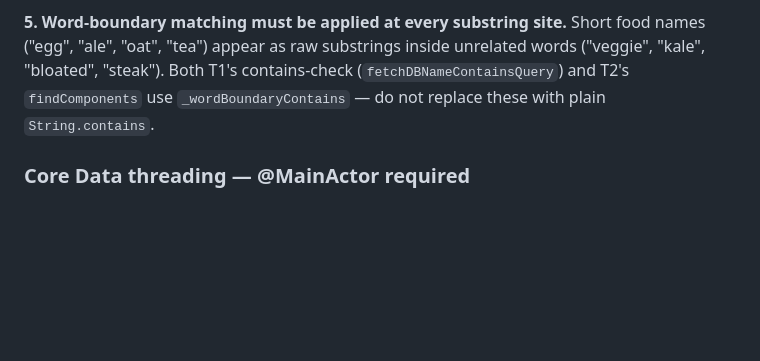
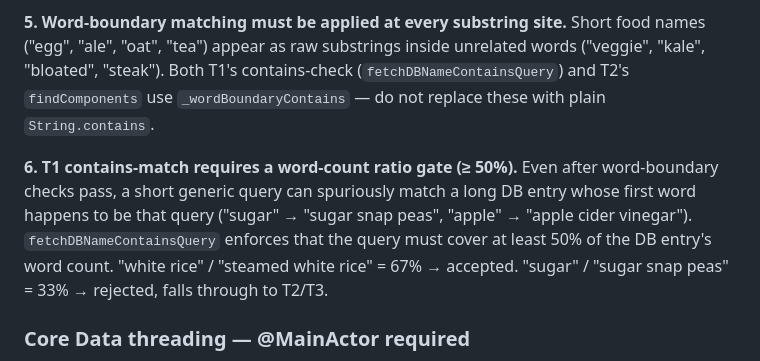
Before and after one commit to wengandrew/glyco-track, a Markdown page: CLAUDE.md, the part around the change. Drawn GitHub-style; blank space fills up the shorter version.

Commit message:
Update CLAUDE.md: add T1 word-count ratio rule (#6)
Documents the ≥50% word-count ratio gate added to fetchDBNameContainsQuery
to prevent short generic names matching long unrelated DB entries.

https://claude.ai/code/session_01FD9zZjiWNtrRW967vH8VFW

```diff
--- a/CLAUDE.md
+++ b/CLAUDE.md
@@ -107,6 +107,9 @@ If matching fails, return `MatchTier.unrecognized` (T5) with explicit zeros and
 **5. Word-boundary matching must be applied at every substring site.**
 Short food names ("egg", "ale", "oat", "tea") appear as raw substrings inside unrelated words ("veggie", "kale", "bloated", "steak"). Both T1's contains-check (`fetchDBNameContainsQuery`) and T2's `findComponents` use `_wordBoundaryContains` — do not replace these with plain `String.contains`.
 
+**6. T1 contains-match requires a word-count ratio gate (≥ 50%).**
+Even after word-boundary checks pass, a short generic query can spuriously match a long DB entry whose first word happens to be that query ("sugar" → "sugar snap peas", "apple" → "apple cider vinegar"). `fetchDBNameContainsQuery` enforces that the query must cover at least 50% of the DB entry's word count. "white rice" / "steamed white rice" = 67% → accepted. "sugar" / "sugar snap peas" = 33% → rejected, falls through to T2/T3.
+
 ### Core Data threading — @MainActor required
 
 `PersistenceController.shared.context` is a main-queue `NSManagedObjectContext`. Per SE-0338, non-isolated `async` functions run on the cooperative pool (not the caller's actor), so any Core Data fetch inside an unannotated async function is a threading violation that crashes intermittently.
```
